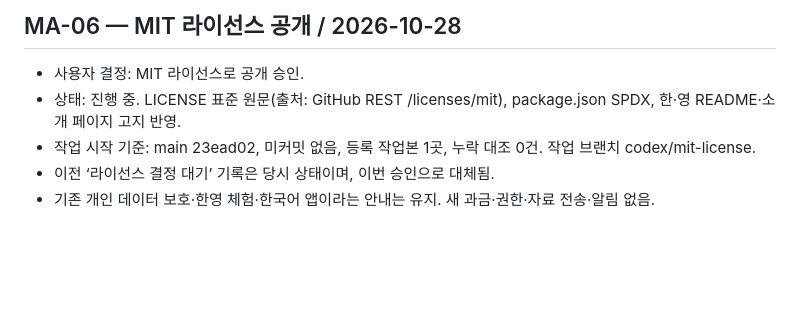
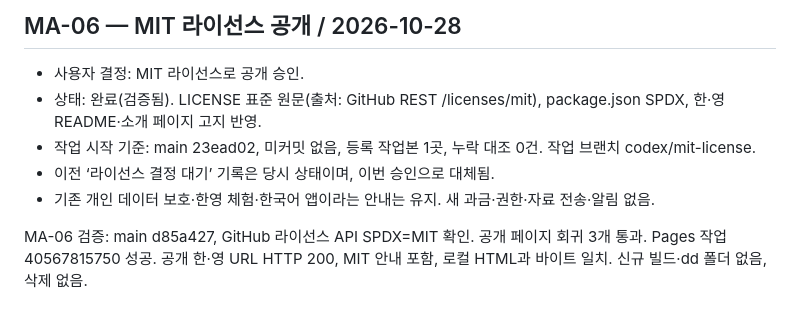
Before and after one commit to JakeLim17/Manage-A, a Markdown page: Docs/Request-tracker.md, the part around the change. GitHub-like rendering; blank space fills up the shorter version.

Commit message:
MIT 공개 저장소·페이지 반영 검증 기록

```diff
--- a/Docs/Request-tracker.md
+++ b/Docs/Request-tracker.md
@@ -31,7 +31,9 @@
 ## MA-06 — MIT 라이선스 공개 / 2026-10-28
 
 - 사용자 결정: MIT 라이선스로 공개 승인.
-- 상태: 진행 중. LICENSE 표준 원문(출처: GitHub REST /licenses/mit), package.json SPDX, 한·영 README·소개 페이지 고지 반영.
+- 상태: 완료(검증됨). LICENSE 표준 원문(출처: GitHub REST /licenses/mit), package.json SPDX, 한·영 README·소개 페이지 고지 반영.
 - 작업 시작 기준: main 23ead02, 미커밋 없음, 등록 작업본 1곳, 누락 대조 0건. 작업 브랜치 codex/mit-license.
 - 이전 ‘라이선스 결정 대기’ 기록은 당시 상태이며, 이번 승인으로 대체됨.
 - 기존 개인 데이터 보호·한영 체험·한국어 앱이라는 안내는 유지. 새 과금·권한·자료 전송·알림 없음.
+
+MA-06 검증: main d85a427, GitHub 라이선스 API SPDX=MIT 확인. 공개 페이지 회귀 3개 통과. Pages 작업 40567815750 성공. 공개 한·영 URL HTTP 200, MIT 안내 포함, 로컬 HTML과 바이트 일치. 신규 빌드·dd 폴더 없음, 삭제 없음.
```
